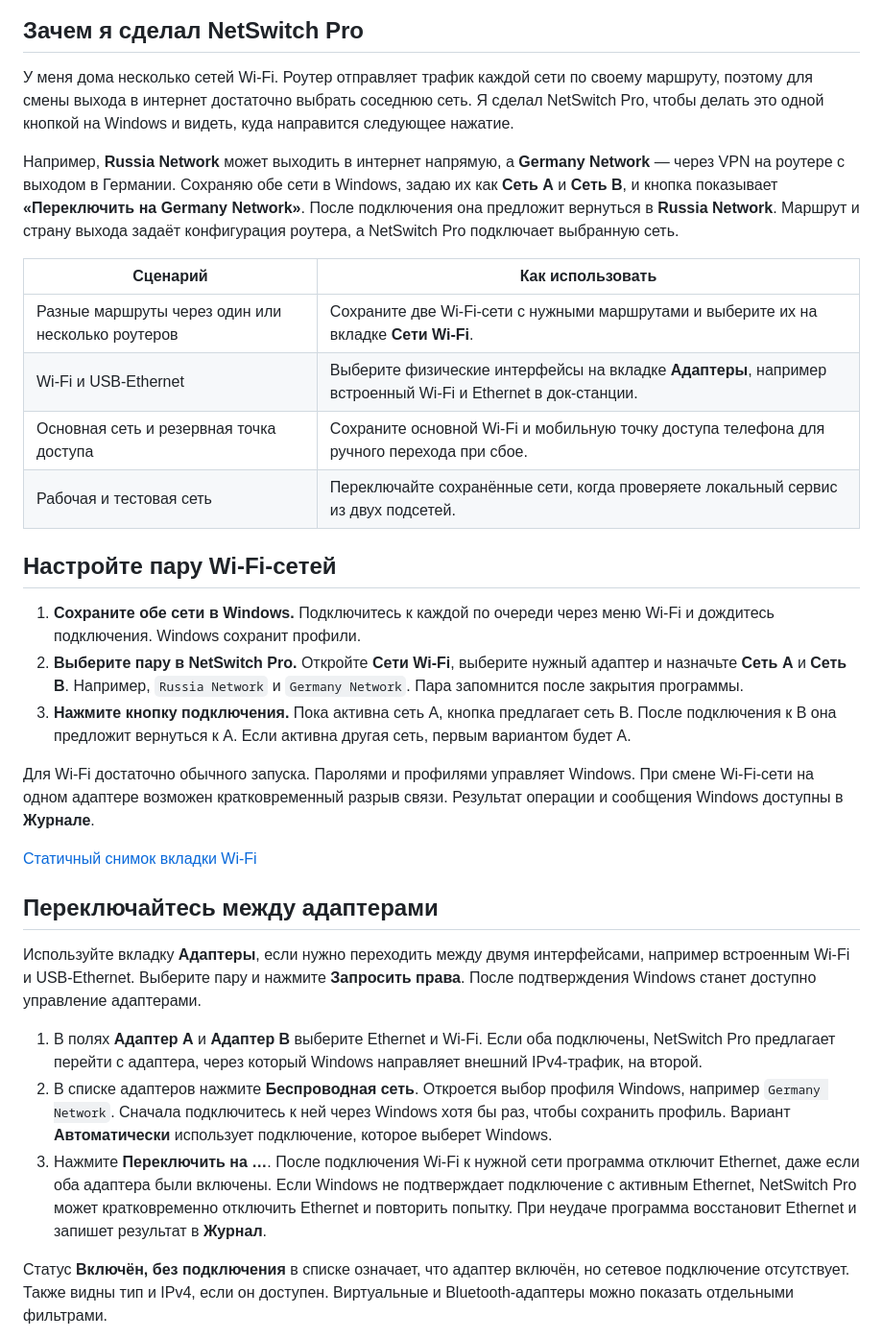
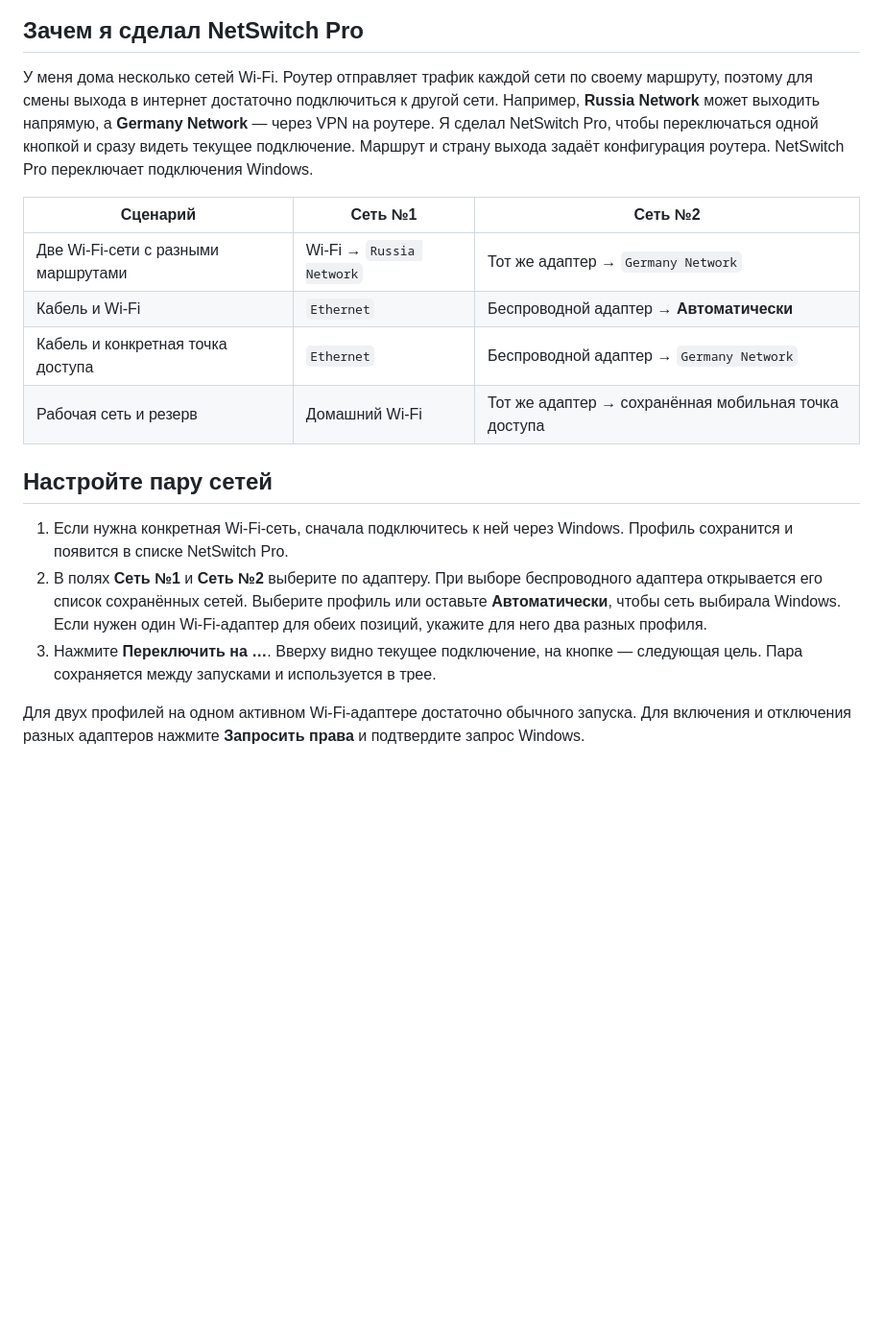
Before and after one commit to timenti/NetSwitchPro, a Markdown page: README.md, the part around one of its changes. Shown at 96% size. GitHub-like rendering; blank space fills up the shorter version.

```diff
--- a/README.md
+++ b/README.md
@@ -19,35 +21,21 @@
 
 ## Зачем я сделал NetSwitch Pro
 
-У меня дома несколько сетей Wi‑Fi. Роутер отправляет трафик каждой сети по своему маршруту, поэтому для смены выхода в интернет достаточно выбрать соседнюю сеть. Я сделал NetSwitch Pro, чтобы делать это одной кнопкой на Windows и видеть, куда направится следующее нажатие.
+У меня дома несколько сетей Wi‑Fi. Роутер отправляет трафик каждой сети по своему маршруту, поэтому для смены выхода в интернет достаточно подключиться к другой сети. Например, **Russia Network** может выходить напрямую, а **Germany Network** — через VPN на роутере. Я сделал NetSwitch Pro, чтобы переключаться одной кнопкой и сразу видеть текущее подключение. Маршрут и страну выхода задаёт конфигурация роутера. NetSwitch Pro переключает подключения Windows.
 
-Например, **Russia Network** может выходить в интернет напрямую, а **Germany Network** — через VPN на роутере с выходом в Германии. Сохраняю обе сети в Windows, задаю их как **Сеть A** и **Сеть B**, и кнопка показывает **«Переключить на Germany Network»**. После подключения она предложит вернуться в **Russia Network**. Маршрут и страну выхода задаёт конфигурация роутера, а NetSwitch Pro подключает выбранную сеть.
+| Сценарий | Сеть №1 | Сеть №2 |
+| --- | --- | --- |
+| Две Wi‑Fi-сети с разными маршрутами | Wi‑Fi → `Russia Network` | Тот же адаптер → `Germany Network` |
+| Кабель и Wi‑Fi | `Ethernet` | Беспроводной адаптер → **Автоматически** |
+| Кабель и конкретная точка доступа | `Ethernet` | Беспроводной адаптер → `Germany Network` |
+| Рабочая сеть и резерв | Домашний Wi‑Fi | Тот же адаптер → сохранённая мобильная точка доступа |
 
-| Сценарий | Как использовать |
-| --- | --- |
-| Разные маршруты через один или несколько роутеров | Сохраните две Wi‑Fi-сети с нужными маршрутами и выберите их на вкладке **Сети Wi‑Fi**. |
-| Wi‑Fi и USB‑Ethernet | Выберите физические интерфейсы на вкладке **Адаптеры**, например встроенный Wi‑Fi и Ethernet в док-станции. |
-| Основная сеть и резервная точка доступа | Сохраните основной Wi‑Fi и мобильную точку доступа телефона для ручного перехода при сбое. |
-| Рабочая и тестовая сеть | Переключайте сохранённые сети, когда проверяете локальный сервис из двух подсетей. |
+## Настройте пару сетей
 
-## Настройте пару Wi‑Fi-сетей
+1. Если нужна конкретная Wi‑Fi-сеть, сначала подключитесь к ней через Windows. Профиль сохранится и появится в списке NetSwitch Pro.
+2. В полях **Сеть №1** и **Сеть №2** выберите по адаптеру. При выборе беспроводного адаптера открывается его список сохранённых сетей. Выберите профиль или оставьте **Автоматически**, чтобы сеть выбирала Windows. Если нужен один Wi‑Fi-адаптер для обеих позиций, укажите для него два разных профиля.
+3. Нажмите **Переключить на …**. Вверху видно текущее подключение, на кнопке — следующая цель. Пара сохраняется между запусками и используется в трее.
 
-1. **Сохраните обе сети в Windows.** Подключитесь к каждой по очереди через меню Wi‑Fi и дождитесь подключения. Windows сохранит профили.
-2. **Выберите пару в NetSwitch Pro.** Откройте **Сети Wi‑Fi**, выберите нужный адаптер и назначьте **Сеть A** и **Сеть B**. Например, `Russia Network` и `Germany Network`. Пара запомнится после закрытия программы.
-3. **Нажмите кнопку подключения.** Пока активна сеть A, кнопка предлагает сеть B. После подключения к B она предложит вернуться к A. Если активна другая сеть, первым вариантом будет A.
-
-Для Wi‑Fi достаточно обычного запуска. Паролями и профилями управляет Windows. При смене Wi‑Fi-сети на одном адаптере возможен кратковременный разрыв связи. Результат операции и сообщения Windows доступны в **Журнале**.
-
-[Статичный снимок вкладки Wi-Fi](docs/images/wifi.png)
-
-## Переключайтесь между адаптерами
-
-Используйте вкладку **Адаптеры**, если нужно переходить между двумя интерфейсами, например встроенным Wi‑Fi и USB‑Ethernet. Выберите пару и нажмите **Запросить права**. После подтверждения Windows станет доступно управление адаптерами.
-
-1. В полях **Адаптер A** и **Адаптер B** выберите Ethernet и Wi‑Fi. Если оба подключены, NetSwitch Pro предлагает перейти с адаптера, через который Windows направляет внешний IPv4-трафик, на второй.
-2. В списке адаптеров нажмите **Беспроводная сеть**. Откроется выбор профиля Windows, например `Germany Network`. Сначала подключитесь к ней через Windows хотя бы раз, чтобы сохранить профиль. Вариант **Автоматически** использует подключение, которое выберет Windows.
-3. Нажмите **Переключить на …**. После подключения Wi‑Fi к нужной сети программа отключит Ethernet, даже если оба адаптера были включены. Если Windows не подтверждает подключение с активным Ethernet, NetSwitch Pro может кратковременно отключить Ethernet и повторить попытку. При неудаче программа восстановит Ethernet и запишет результат в **Журнал**.
-
-Статус **Включён, без подключения** в списке означает, что адаптер включён, но сетевое подключение отсутствует. Также видны тип и IPv4, если он доступен. Виртуальные и Bluetooth-адаптеры можно показать отдельными фильтрами.
+Для двух профилей на одном активном Wi‑Fi-адаптере достаточно обычного запуска. Для включения и отключения разных адаптеров нажмите **Запросить права** и подтвердите запрос Windows.
 
 <p align="center">
```
Also changed, not shown: other parts of README.md (+25 -20 lines), docs/releases/v2.0.8.md (added, +11 -0 lines), docs/images/adapters.png, docs/images/tray.png, docs/images/wifi-demo.gif, docs/images/wifi.png, 11 other files.
